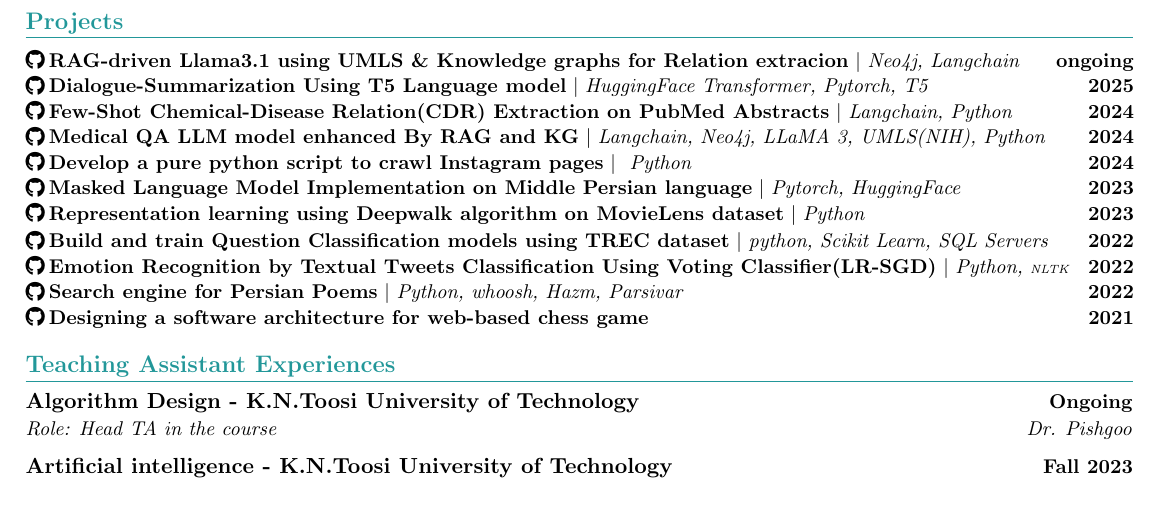
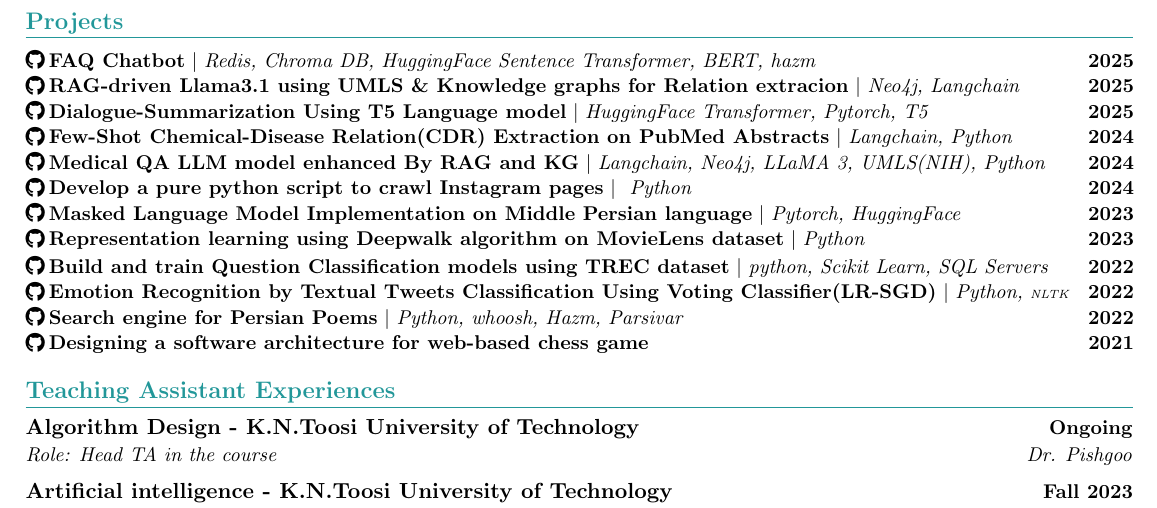
Before and after one commit to mahdi-khoshmaram/mahdi-khoshmaram.github.io, a LaTeX CV (cv/CV.tex): part of page 2 of 2, cut so that both start at the same text. Compiled offline with pdfLaTeX.

Commit message:
cv update

```diff
--- a/cv/CV.tex
+++ b/cv/CV.tex
@@ -235,8 +235,13 @@
 	\section{\textcolor{title-color}{Projects}}
 	\vspace{-5pt}
 	\resumeSubHeadingListStart
+		%--------------------project0------------------
 	\resumeProjectHeading
-	{\textbf {\href{https://github.com/mahdi-khoshmaram/UMLS-for-LLMs-in-medical-domain}{\raisebox{-0.05\height}\faGithub \hspace{2pt}RAG-driven Llama3.1 using UMLS \& Knowledge graphs for Relation extracion}} $|$ \emph{Neo4j, Langchain}}{ongoing}
+	{\textbf {\href{https://github.com/mahdi-khoshmaram/FaqChatbot}{\raisebox{-0.05\height}\faGithub \hspace{2pt}FAQ Chatbot}} $|$ \emph{Redis, Chroma DB, HuggingFace Sentence Transformer, BERT, hazm}}{2025}
+	\vspace{-30pt}
+		%--------------------project1------------------
+	\resumeProjectHeading
+	{\textbf {\href{https://github.com/mahdi-khoshmaram/UMLS-for-LLMs-in-medical-domain}{\raisebox{-0.05\height}\faGithub \hspace{2pt}RAG-driven Llama3.1 using UMLS \& Knowledge graphs for Relation extracion}} $|$ \emph{Neo4j, Langchain}}{2025}
 	\vspace{-30pt}
 		%--------------------project2------------------
 	\resumeProjectHeading
```
Also changed, not shown: cv/CV.pdf, 3 other files.
